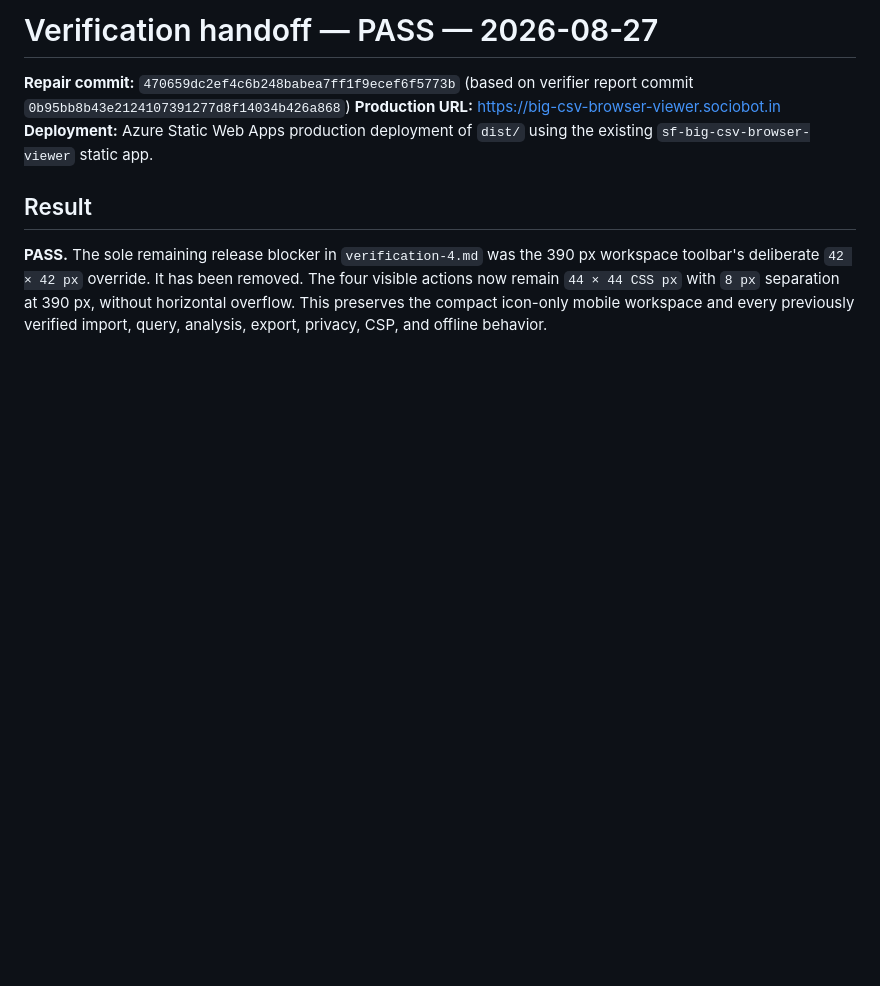
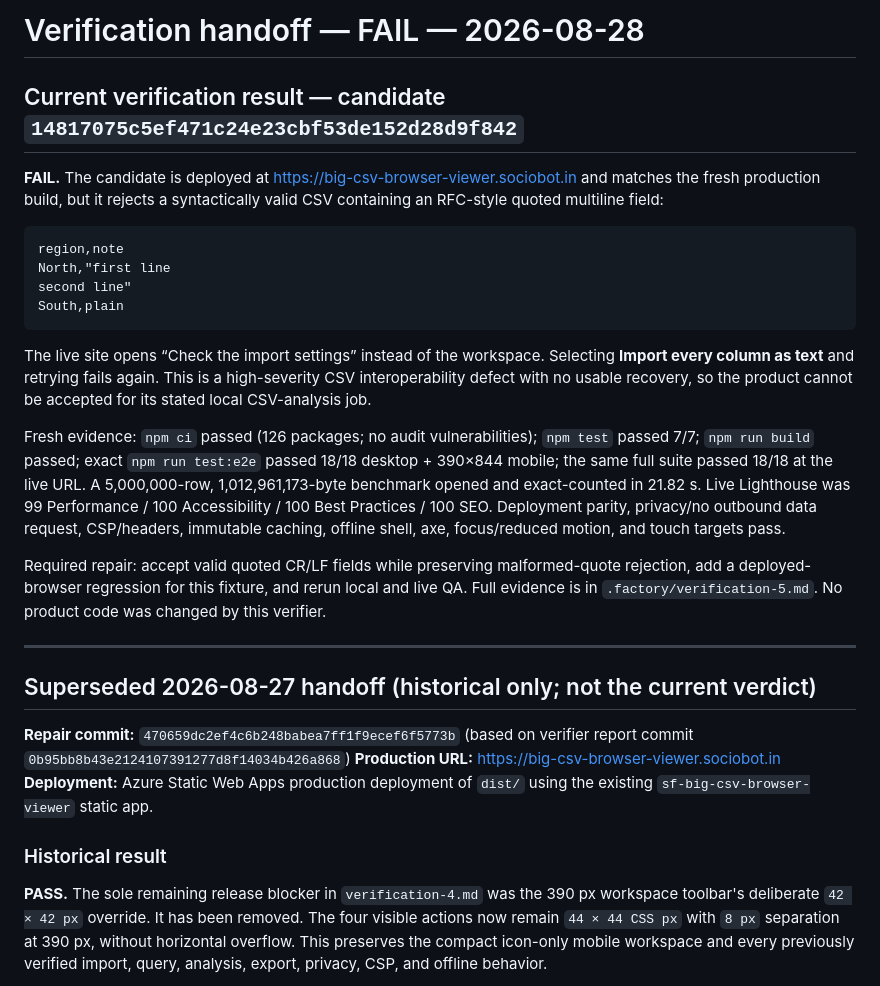
Before and after one commit to B-Divyesh/sf-big-csv-browser-viewer, a Markdown page: .factory/handoff.md, the part around the change. Drawn GitHub-style; blank space fills up the shorter version.

Commit message:
docs: record verification 5 failure

````diff
--- a/.factory/handoff.md
+++ b/.factory/handoff.md
@@ -1,4 +1,25 @@
-# Verification handoff — PASS — 2026-08-27
+# Verification handoff — FAIL — 2026-08-28
+
+## Current verification result — candidate `14817075c5ef471c24e23cbf53de152d28d9f842`
+
+**FAIL.** The candidate is deployed at <https://big-csv-browser-viewer.sociobot.in> and matches the fresh production build, but it rejects a syntactically valid CSV containing an RFC-style quoted multiline field:
+
+```csv
+region,note
+North,"first line
+second line"
+South,plain
+```
+
+The live site opens “Check the import settings” instead of the workspace. Selecting **Import every column as text** and retrying fails again. This is a high-severity CSV interoperability defect with no usable recovery, so the product cannot be accepted for its stated local CSV-analysis job.
+
+Fresh evidence: `npm ci` passed (126 packages; no audit vulnerabilities); `npm test` passed 7/7; `npm run build` passed; exact `npm run test:e2e` passed 18/18 desktop + 390×844 mobile; the same full suite passed 18/18 at the live URL. A 5,000,000-row, 1,012,961,173-byte benchmark opened and exact-counted in 21.82 s. Live Lighthouse was 99 Performance / 100 Accessibility / 100 Best Practices / 100 SEO. Deployment parity, privacy/no outbound data request, CSP/headers, immutable caching, offline shell, axe, focus/reduced motion, and touch targets pass.
+
+Required repair: accept valid quoted CR/LF fields while preserving malformed-quote rejection, add a deployed-browser regression for this fixture, and rerun local and live QA. Full evidence is in `.factory/verification-5.md`. No product code was changed by this verifier.
+
+---
+
+## Superseded 2026-08-27 handoff (historical only; not the current verdict)
 
 **Repair commit:** `470659dc2ef4c6b248babea7ff1f9ecef6f5773b` (based on
 verifier report commit `0b95bb8b43e2124107391277d8f14034b426a868`)
@@ -6,7 +27,7 @@ verifier report commit `0b95bb8b43e2124107391277d8f14034b426a868`)
 **Deployment:** Azure Static Web Apps production deployment of `dist/` using
 the existing `sf-big-csv-browser-viewer` static app.
 
-## Result
+### Historical result
 
 **PASS.** The sole remaining release blocker in `verification-4.md` was the
 390 px workspace toolbar's deliberate `42 × 42 px` override. It has been
````
Also changed, not shown: .factory/verification-5.md (added, +74 -0 lines).
